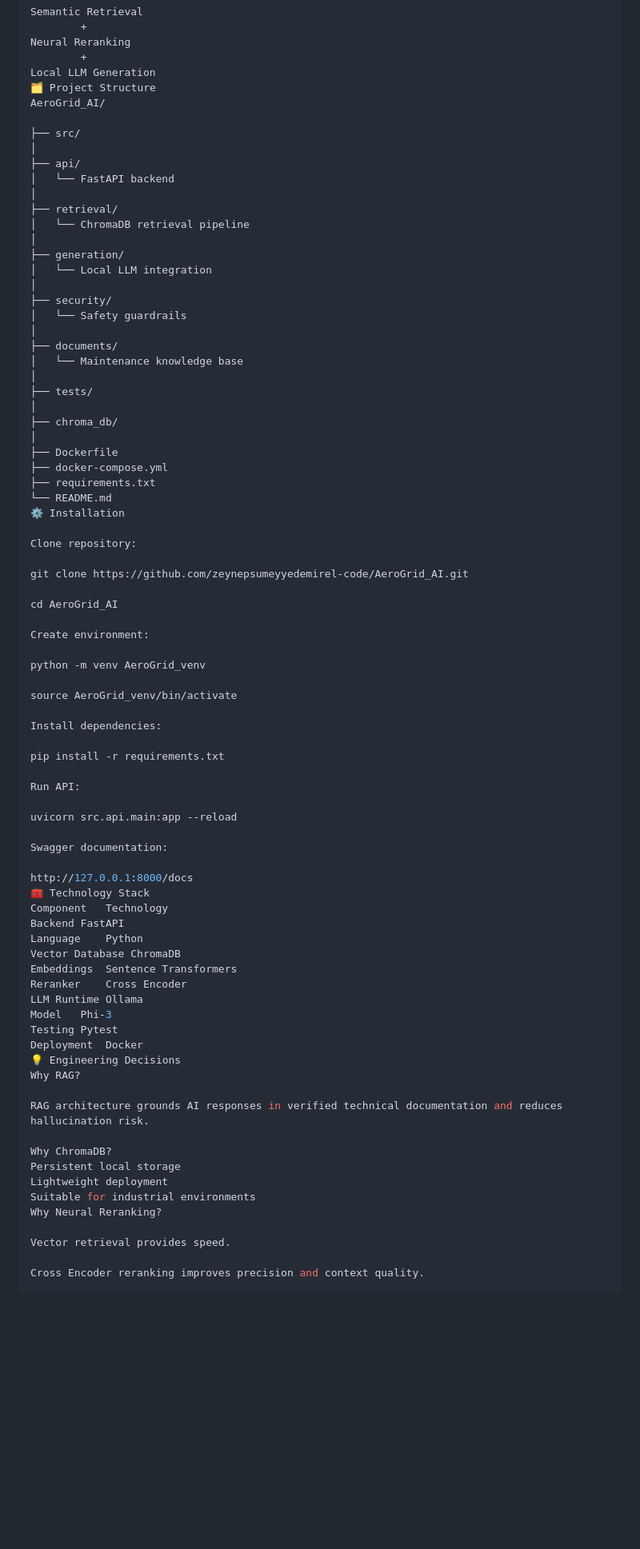
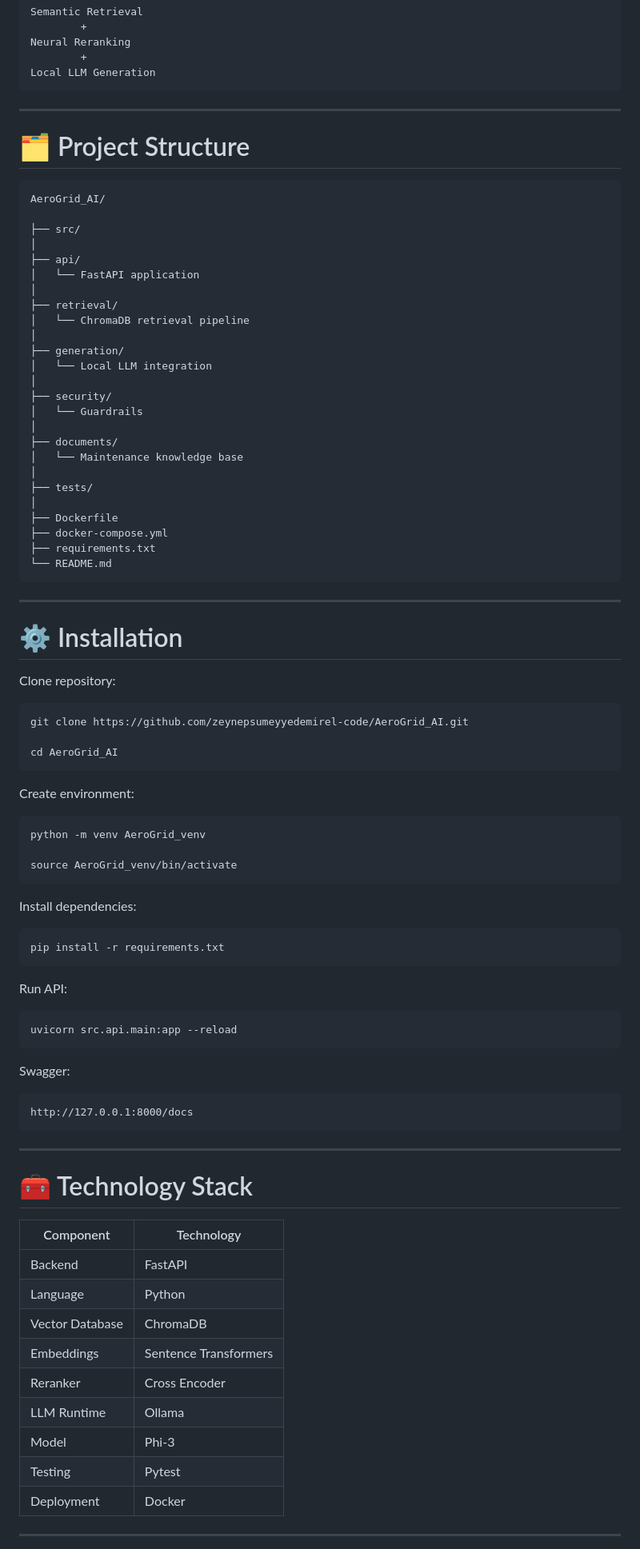
Before and after one commit to zeynepsumeyyedemirel-code/AeroGrid_AI, a Markdown page: README.md, the part around one of its changes. Shown at 80% size. Drawn GitHub-style; blank space fills up the shorter version.

````diff
--- a/README.md
+++ b/README.md
@@ -231,13 +248,19 @@ Semantic Retrieval
 Neural Reranking
         +
 Local LLM Generation
-🗂️ Project Structure
+```
+
+---
+
+# 🗂️ Project Structure
+
+```
 AeroGrid_AI/
 
 ├── src/
 │
 ├── api/
-│   └── FastAPI backend
+│   └── FastAPI application
 │
 ├── retrieval/
 │   └── ChromaDB retrieval pipeline
@@ -246,67 +269,72 @@ AeroGrid_AI/
 │   └── Local LLM integration
 │
 ├── security/
-│   └── Safety guardrails
+│   └── Guardrails
 │
 ├── documents/
 │   └── Maintenance knowledge base
 │
 ├── tests/
 │
-├── chroma_db/
-│
 ├── Dockerfile
 ├── docker-compose.yml
 ├── requirements.txt
 └── README.md
-⚙️ Installation
+```
+
+---
+
+# ⚙️ Installation
 
 Clone repository:
 
+```bash
 git clone https://github.com/zeynepsumeyyedemirel-code/AeroGrid_AI.git
 
 cd AeroGrid_AI
+```
 
 Create environment:
 
+```bash
 python -m venv AeroGrid_venv
 
 source AeroGrid_venv/bin/activate
+```
 
 Install dependencies:
 
+```bash
 pip install -r requirements.txt
+```
 
 Run API:
 
+```bash
 uvicorn src.api.main:app --reload
+```
 
-Swagger documentation:
+Swagger:
 
+```
 http://127.0.0.1:8000/docs
-🧰 Technology Stack
-Component	Technology
-Backend	FastAPI
-Language	Python
-Vector Database	ChromaDB
-Embeddings	Sentence Transformers
-Reranker	Cross Encoder
-LLM Runtime	Ollama
-Model	Phi-3
-Testing	Pytest
-Deployment	Docker
-💡 Engineering Decisions
-Why RAG?
+```
 
-RAG architecture grounds AI responses in verified technical documentation and reduces hallucination risk.
+---
 
-Why ChromaDB?
-Persistent local storage
-Lightweight deployment
-Suitable for industrial environments
-Why Neural Reranking?
+# 🧰 Technology Stack
 
-Vector retrieval provides speed.
+| Component | Technology |
+|---|---|
+| Backend | FastAPI |
+| Language | Python |
+| Vector Database | ChromaDB |
+| Embeddings | Sentence Transformers |
+| Reranker | Cross Encoder |
+| LLM Runtime | Ollama |
+| Model | Phi-3 |
+| Testing | Pytest |
+| Deployment | Docker |
 
-Cross Encoder reranking improves precision and context quality.
+---
 
````
Also changed, not shown: other parts of README.md (+161 -94 lines).
